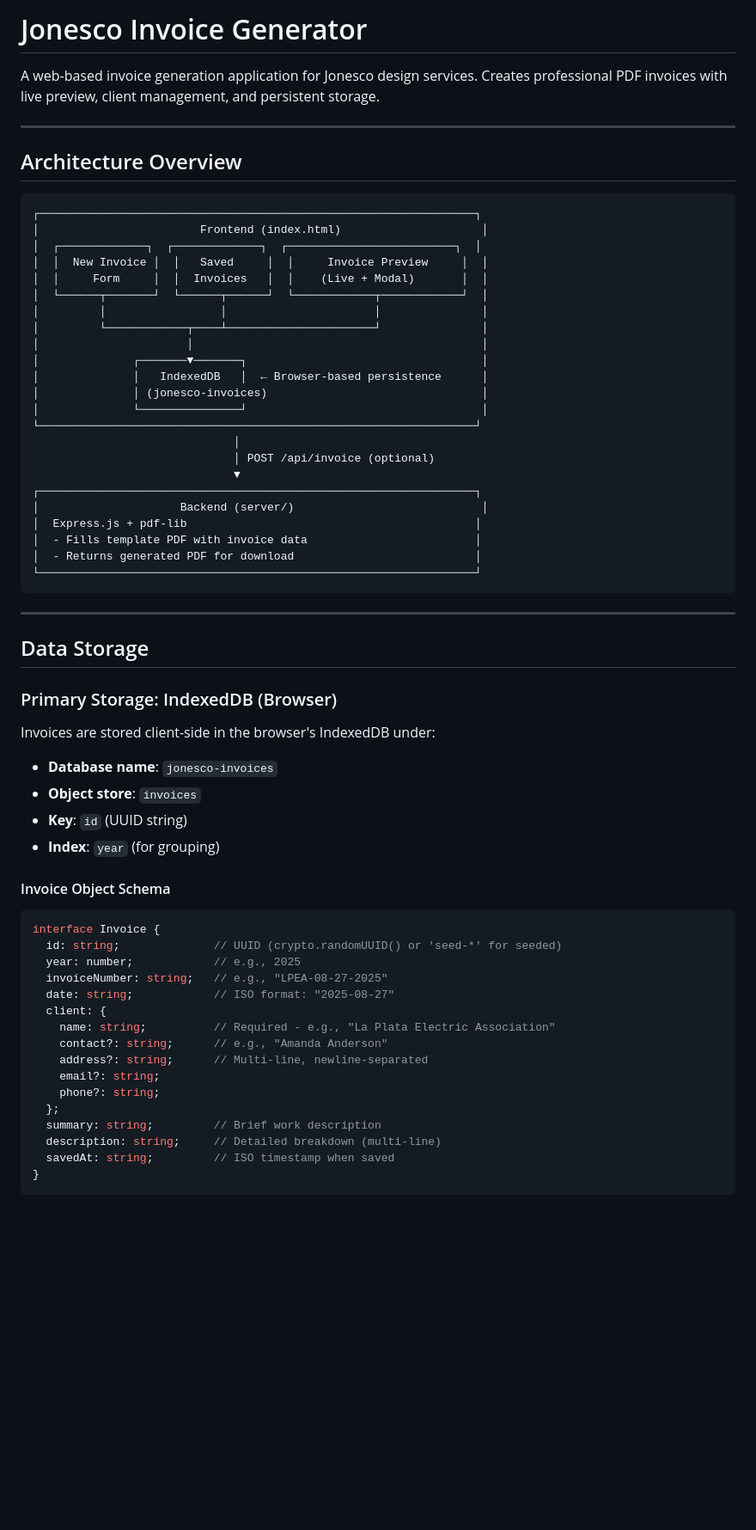
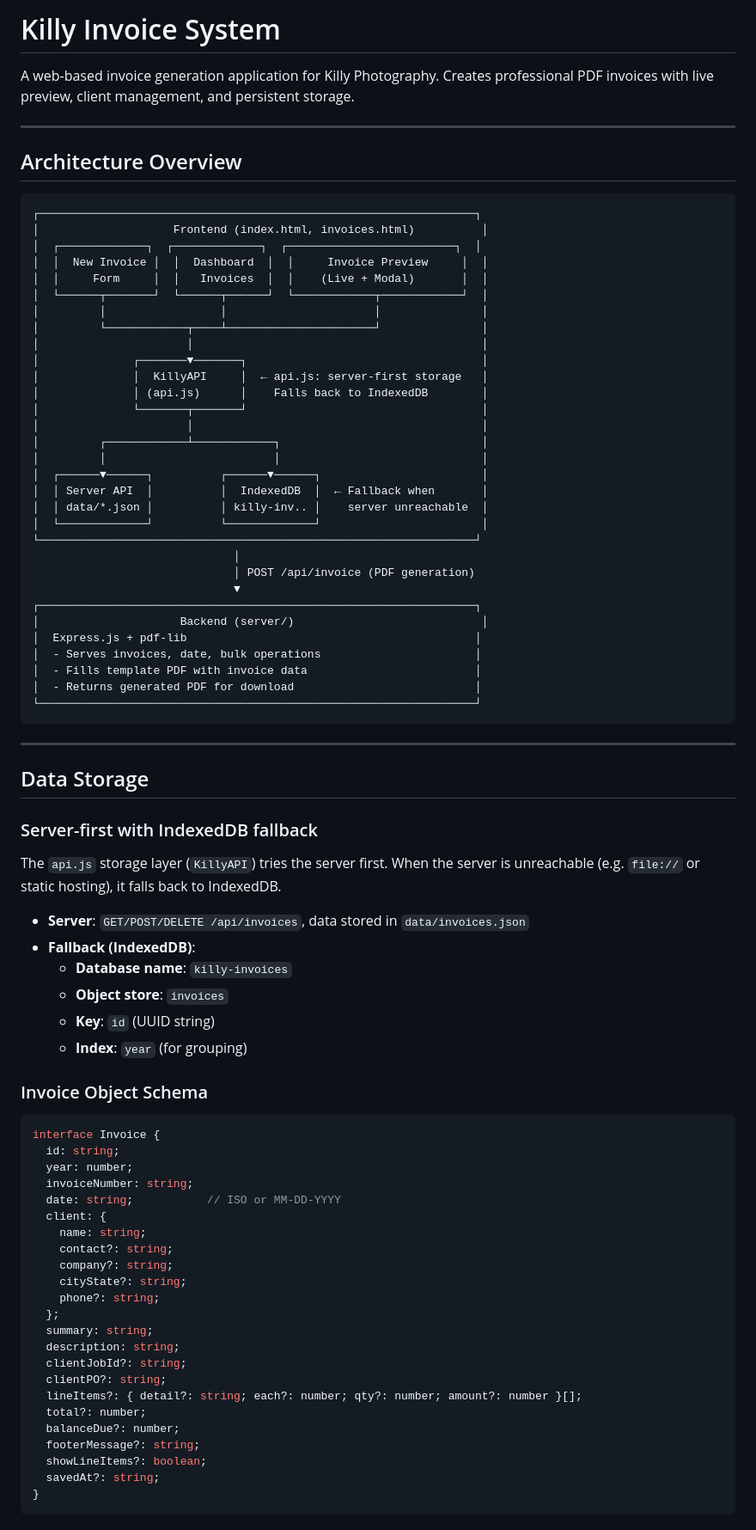
Before and after one commit to jonesco/killy, a Markdown page: README.md, the part around one of its changes. Shown at 86% size. Rendered like a GitHub page; blank space fills up the shorter version.

````diff
--- a/README.md
+++ b/README.md
@@ -1,6 +1,6 @@
-# Jonesco Invoice Generator
+# Killy Invoice System
 
-A web-based invoice generation application for Jonesco design services. Creates professional PDF invoices with live preview, client management, and persistent storage.
+A web-based invoice generation application for Killy Photography. Creates professional PDF invoices with live preview, client management, and persistent storage.
 
 ---
 
@@ -8,25 +8,33 @@ A web-based invoice generation application for Jonesco design services. Creates
 
 ```
 ┌─────────────────────────────────────────────────────────────────┐
-│                        Frontend (index.html)                     │
+│                    Frontend (index.html, invoices.html)          │
 │  ┌─────────────┐  ┌─────────────┐  ┌─────────────────────────┐  │
-│  │  New Invoice │  │   Saved     │  │     Invoice Preview     │  │
-│  │     Form     │  │  Invoices   │  │    (Live + Modal)       │  │
+│  │  New Invoice │  │  Dashboard  │  │     Invoice Preview     │  │
+│  │     Form     │  │   Invoices  │  │    (Live + Modal)       │  │
 │  └──────┬───────┘  └──────┬──────┘  └────────────┬────────────┘  │
 │         │                 │                      │               │
 │         └────────────┬────┴──────────────────────┘               │
 │                      │                                           │
 │              ┌───────▼───────┐                                   │
-│              │   IndexedDB   │  ← Browser-based persistence      │
-│              │ (jonesco-invoices)                                │
-│              └───────────────┘                                   │
+│              │  KillyAPI     │  ← api.js: server-first storage   │
+│              │ (api.js)      │    Falls back to IndexedDB        │
+│              └───────┬───────┘                                   │
+│                      │                                           │
+│         ┌────────────┴────────────┐                              │
+│         │                         │                              │
+│  ┌──────▼──────┐          ┌──────▼──────┐                        │
+│  │ Server API  │          │  IndexedDB  │  ← Fallback when       │
+│  │ data/*.json │          │ killy-inv.. │    server unreachable  │
+│  └─────────────┘          └─────────────┘                        │
 └─────────────────────────────────────────────────────────────────┘
                               │
-                              │ POST /api/invoice (optional)
+                              │ POST /api/invoice (PDF generation)
                               ▼
 ┌─────────────────────────────────────────────────────────────────┐
 │                     Backend (server/)                            │
 │  Express.js + pdf-lib                                           │
+│  - Serves invoices, date, bulk operations                       │
 │  - Fills template PDF with invoice data                         │
 │  - Returns generated PDF for download                           │
 └─────────────────────────────────────────────────────────────────┘
@@ -36,32 +44,41 @@ A web-based invoice generation application for Jonesco design services. Creates
 
 ## Data Storage
 
-### Primary Storage: IndexedDB (Browser)
+### Server-first with IndexedDB fallback
 
-Invoices are stored client-side in the browser's IndexedDB under:
+The `api.js` storage layer (`KillyAPI`) tries the server first. When the server is unreachable (e.g. `file://` or static hosting), it falls back to IndexedDB.
 
-- **Database name**: `jonesco-invoices`
-- **Object store**: `invoices`
-- **Key**: `id` (UUID string)
-- **Index**: `year` (for grouping)
+- **Server**: `GET/POST/DELETE /api/invoices`, data stored in `data/invoices.json`
+- **Fallback (IndexedDB)**:
+  - **Database name**: `killy-invoices`
+  - **Object store**: `invoices`
+  - **Key**: `id` (UUID string)
+  - **Index**: `year` (for grouping)
 
-#### Invoice Object Schema
+### Invoice Object Schema
 
 ```typescript
 interface Invoice {
-  id: string;              // UUID (crypto.randomUUID() or 'seed-*' for seeded)
-  year: number;            // e.g., 2025
-  invoiceNumber: string;   // e.g., "LPEA-08-27-2025"
-  date: string;            // ISO format: "2025-08-27"
+  id: string;
+  year: number;
+  invoiceNumber: string;
+  date: string;           // ISO or MM-DD-YYYY
   client: {
-    name: string;          // Required - e.g., "La Plata Electric Association"
-    contact?: string;      // e.g., "Amanda Anderson"
-    address?: string;      // Multi-line, newline-separated
-    email?: string;
+    name: string;
+    contact?: string;
+    company?: string;
+    cityState?: string;
     phone?: string;
   };
-  summary: string;         // Brief work description
-  description: string;     // Detailed breakdown (multi-line)
-  savedAt: string;         // ISO timestamp when saved
+  summary: string;
+  description: string;
+  clientJobId?: string;
+  clientPO?: string;
+  lineItems?: { detail?: string; each?: number; qty?: number; amount?: number }[];
+  total?: number;
+  balanceDue?: number;
+  footerMessage?: string;
+  showLineItems?: boolean;
+  savedAt?: string;
 }
 ```
````
Also changed, not shown: other parts of README.md (+41 -154 lines).
